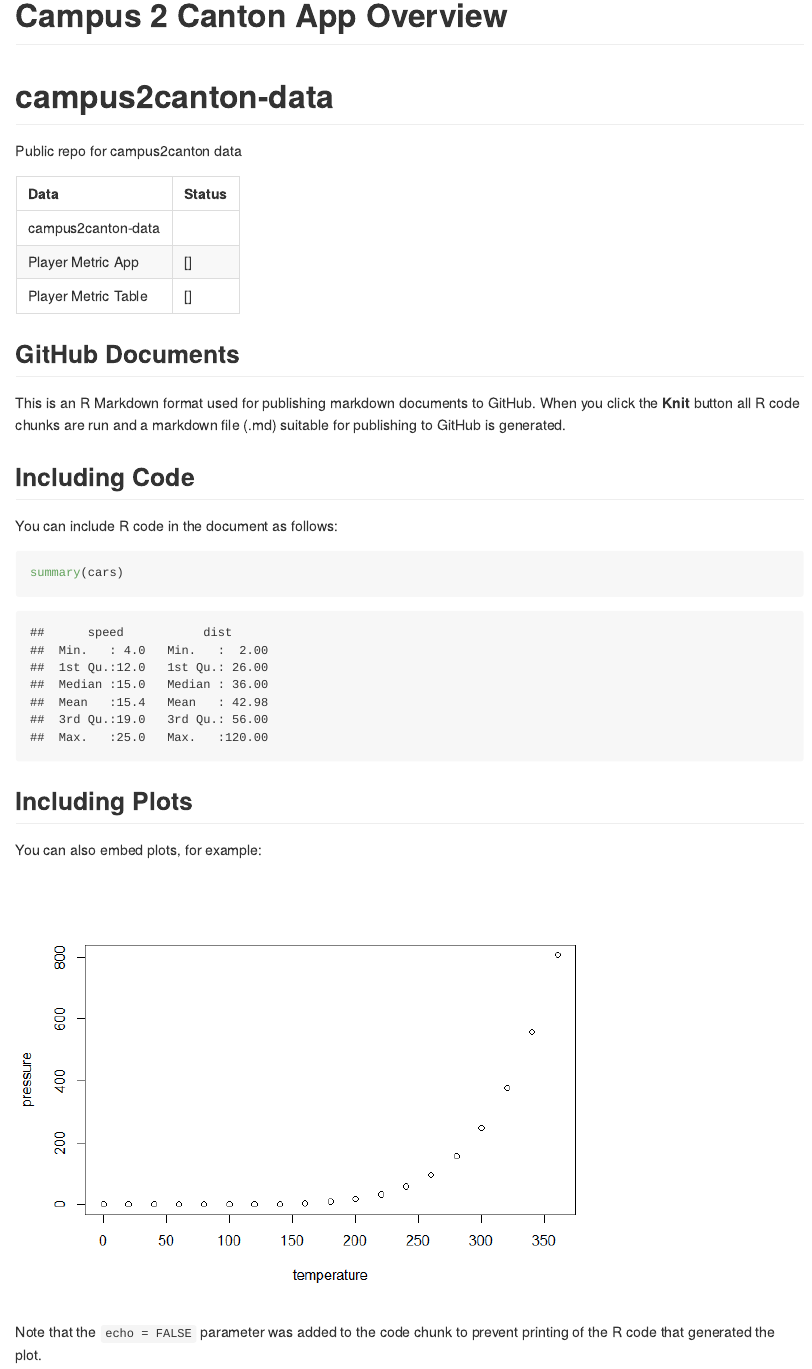
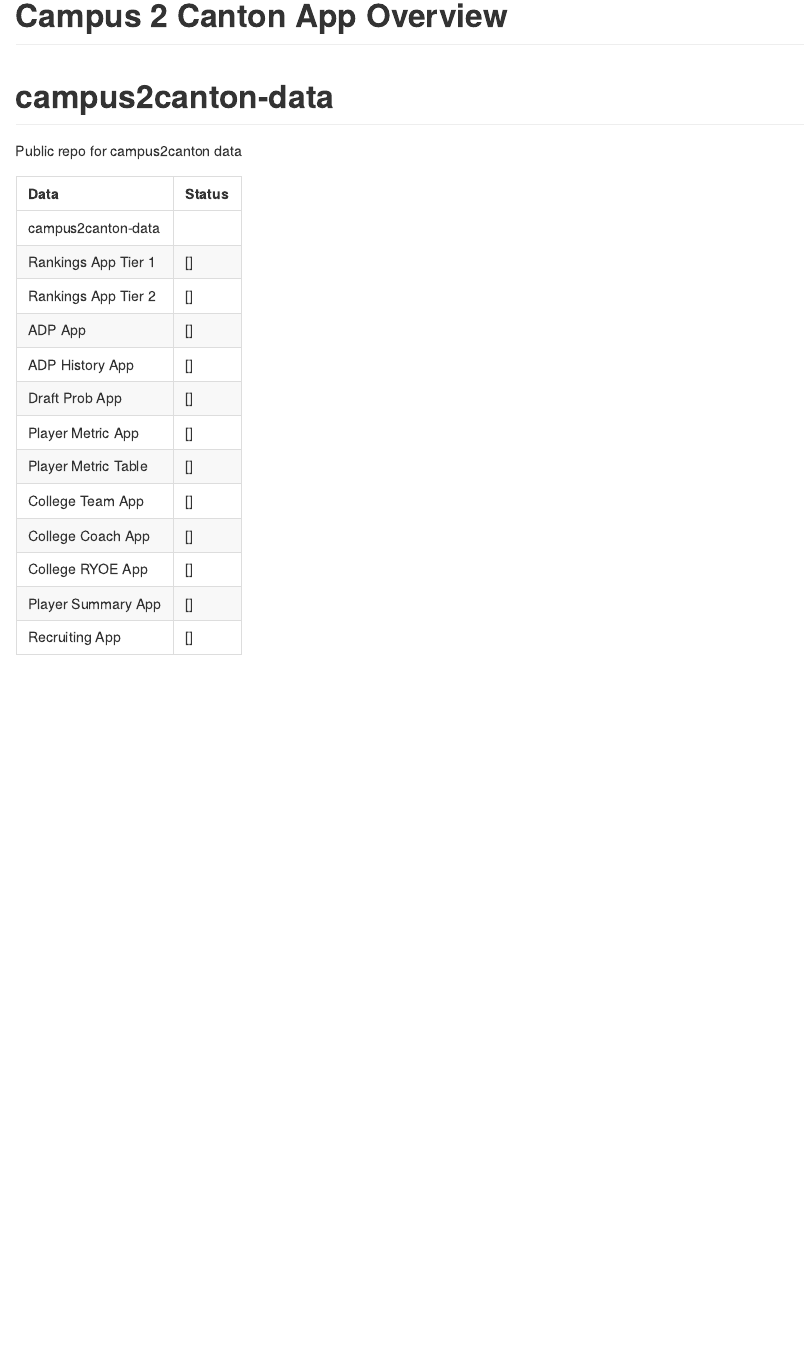
Before and after one commit to JerrickBackous/campus2canton-data, an R Markdown document (README.rmd): the page in a window 1100 px wide, from its top. The pictures show the output file README.md that the author committed with the source, drawn offline in the style of GitHub; badge pictures from the web are left out.

Commit message:
add badges for all apps

````diff
--- a/README.rmd
+++ b/README.rmd
@@ -19,8 +16,18 @@ knitr::opts_chunk$set(echo = TRUE)
 status <- tibble::tribble(
   ~Data, ~ Status,
   "campus2canton-data", "",
-  "Player Metric App", "[![Player Metric App](https://github.com/JerrickBackous/metric_app/workflows/R-CMD-check/badge.svg)]",
-  "Player Metric Table", "[![Player Metric Table](https://github.com/JerrickBackous/college_player_data_app/workflows/R-CMD-check/badge.svg)]"
+  "Rankings App Tier 1", "[![rankings_app](https://github.com/JerrickBackous/rankings_app/workflows/R-CMD-check/badge.svg)]",
+  "Rankings App Tier 2", "[![rankings_app_with_freshmen](https://github.com/JerrickBackous/rankings_app_with_freshmen/workflows/R-CMD-check/badge.svg)]",
+  "ADP App", "[![adp_app](https://github.com/JerrickBackous/adp_app/workflows/R-CMD-check/badge.svg)]",
+  "ADP History App", "[![adp_history_app](https://github.com/JerrickBackous/adp_history_app/workflows/R-CMD-check/badge.svg)]",
+  "Draft Prob App", "[![draft_probability_app](https://github.com/JerrickBackous/draft_probability_app/workflows/R-CMD-check/badge.svg)]",
+  "Player Metric App", "[![metric_app](https://github.com/JerrickBackous/metric_app/workflows/R-CMD-check/badge.svg)]",
+  "Player Metric Table", "[![college_player_data_app](https://github.com/JerrickBackous/college_player_data_app/workflows/R-CMD-check/badge.svg)]",
+  "College Team App", "[![college_team_analyzer](https://github.com/JerrickBackous/college_team_analyzer/workflows/R-CMD-check/badge.svg)]",
+  "College Coach App", "[![college_coach_analyzer](https://github.com/JerrickBackous/college_coach_analyzer/workflows/R-CMD-check/badge.svg)]",
+  "College RYOE App", "[![college_ryoe_app](https://github.com/JerrickBackous/college_ryoe_app/workflows/R-CMD-check/badge.svg)]",
+  "Player Summary App", "[![player_summary_app](https://github.com/JerrickBackous/player_summary_app/workflows/R-CMD-check/badge.svg)]",
+  "Recruiting App", "[![recruit_app](https://github.com/JerrickBackous/recruit_app/workflows/R-CMD-check/badge.svg)]"
   ) |>
   dplyr::mutate_all(tidyr::replace_na,"")
 ```
@@ -28,24 +35,3 @@ status <- tibble::tribble(
 ```{r echo = FALSE, message = FALSE, warning = FALSE}
 knitr::kable(status)
 ```
-## GitHub Documents
-
-This is an R Markdown format used for publishing markdown documents to GitHub. When you click the **Knit** button all R code chunks are run and a markdown file (.md) suitable for publishing to GitHub is generated.
-
-## Including Code
-
-You can include R code in the document as follows:
-
-```{r cars}
-summary(cars)
-```
-
-## Including Plots
-
-You can also embed plots, for example:
-
-```{r pressure, echo=FALSE}
-plot(pressure)
-```
-
-Note that the `echo = FALSE` parameter was added to the code chunk to prevent printing of the R code that generated the plot.
````
Also changed, not shown: README.md, README.rmd (3 more changed lines).
